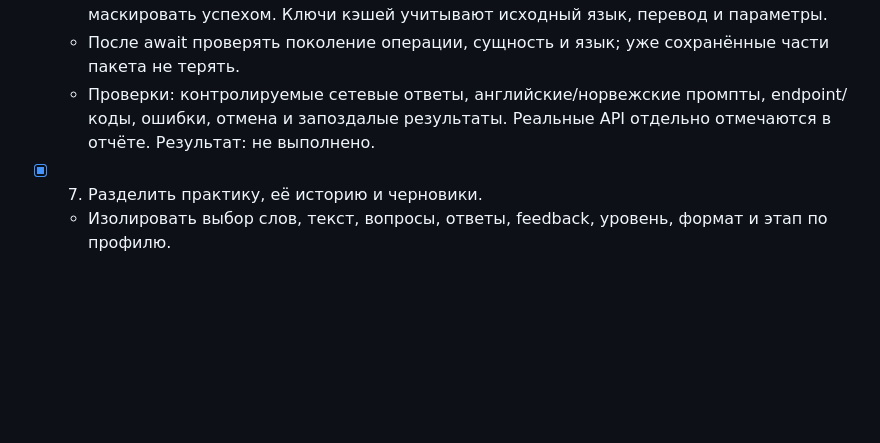
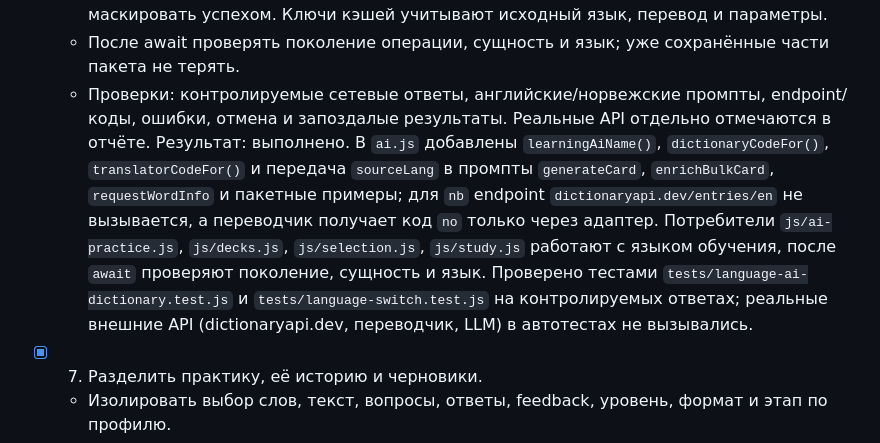
Before and after one commit to incorp1/lingo2, a Markdown page: TASK_PLAN.md, the part around the change. Rendered like a GitHub page; blank space fills up the shorter version.

Commit message:
docs(plan): заменить противоречивый статус пункта 6 фактическим отчётом

```diff
--- a/TASK_PLAN.md
+++ b/TASK_PLAN.md
@@ -70,7 +70,7 @@
   - Не вызывать dictionaryapi.dev/entries/en для nb, не добавлять сервисы; nb/no сопоставлять только в адаптере существующего переводчика.
   - При отсутствии словарных данных оставлять поля пустыми; сетевые ошибки не маскировать успехом. Ключи кэшей учитывают исходный язык, перевод и параметры.
   - После await проверять поколение операции, сущность и язык; уже сохранённые части пакета не терять.
-  - Проверки: контролируемые сетевые ответы, английские/норвежские промпты, endpoint/коды, ошибки, отмена и запоздалые результаты. Реальные API отдельно отмечаются в отчёте. Результат: не выполнено.
+  - Проверки: контролируемые сетевые ответы, английские/норвежские промпты, endpoint/коды, ошибки, отмена и запоздалые результаты. Реальные API отдельно отмечаются в отчёте. Результат: выполнено. В `ai.js` добавлены `learningAiName()`, `dictionaryCodeFor()`, `translatorCodeFor()` и передача `sourceLang` в промпты `generateCard`, `enrichBulkCard`, `requestWordInfo` и пакетные примеры; для `nb` endpoint `dictionaryapi.dev/entries/en` не вызывается, а переводчик получает код `no` только через адаптер. Потребители `js/ai-practice.js`, `js/decks.js`, `js/selection.js`, `js/study.js` работают с языком обучения, после `await` проверяют поколение, сущность и язык. Проверено тестами `tests/language-ai-dictionary.test.js` и `tests/language-switch.test.js` на контролируемых ответах; реальные внешние API (dictionaryapi.dev, переводчик, LLM) в автотестах не вызывались.
 
 - [x] 7. Разделить практику, её историю и черновики.
   - Изолировать выбор слов, текст, вопросы, ответы, feedback, уровень, формат и этап по профилю.
```
Also changed, not shown: AUDIT.md (+7 -3 lines).
